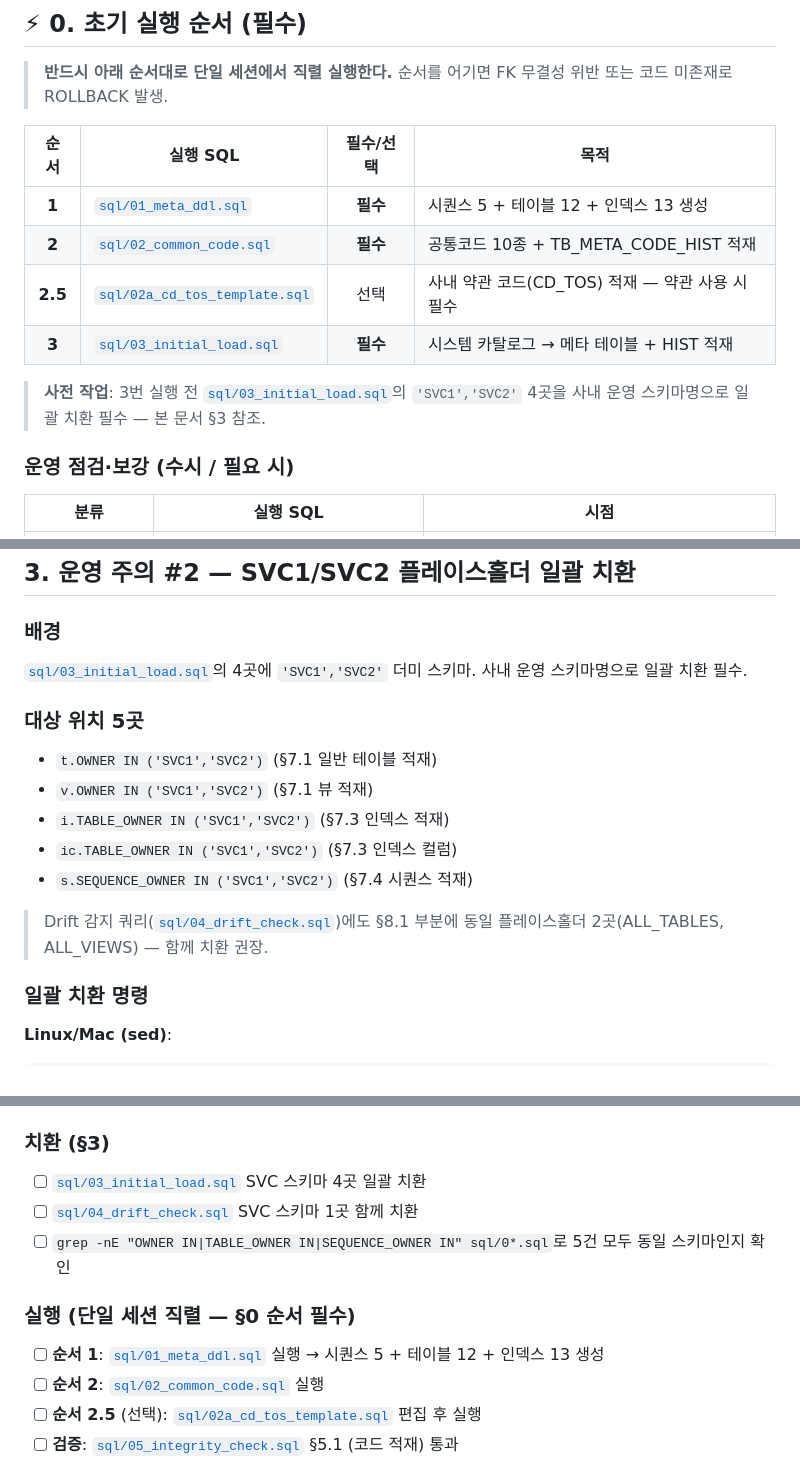
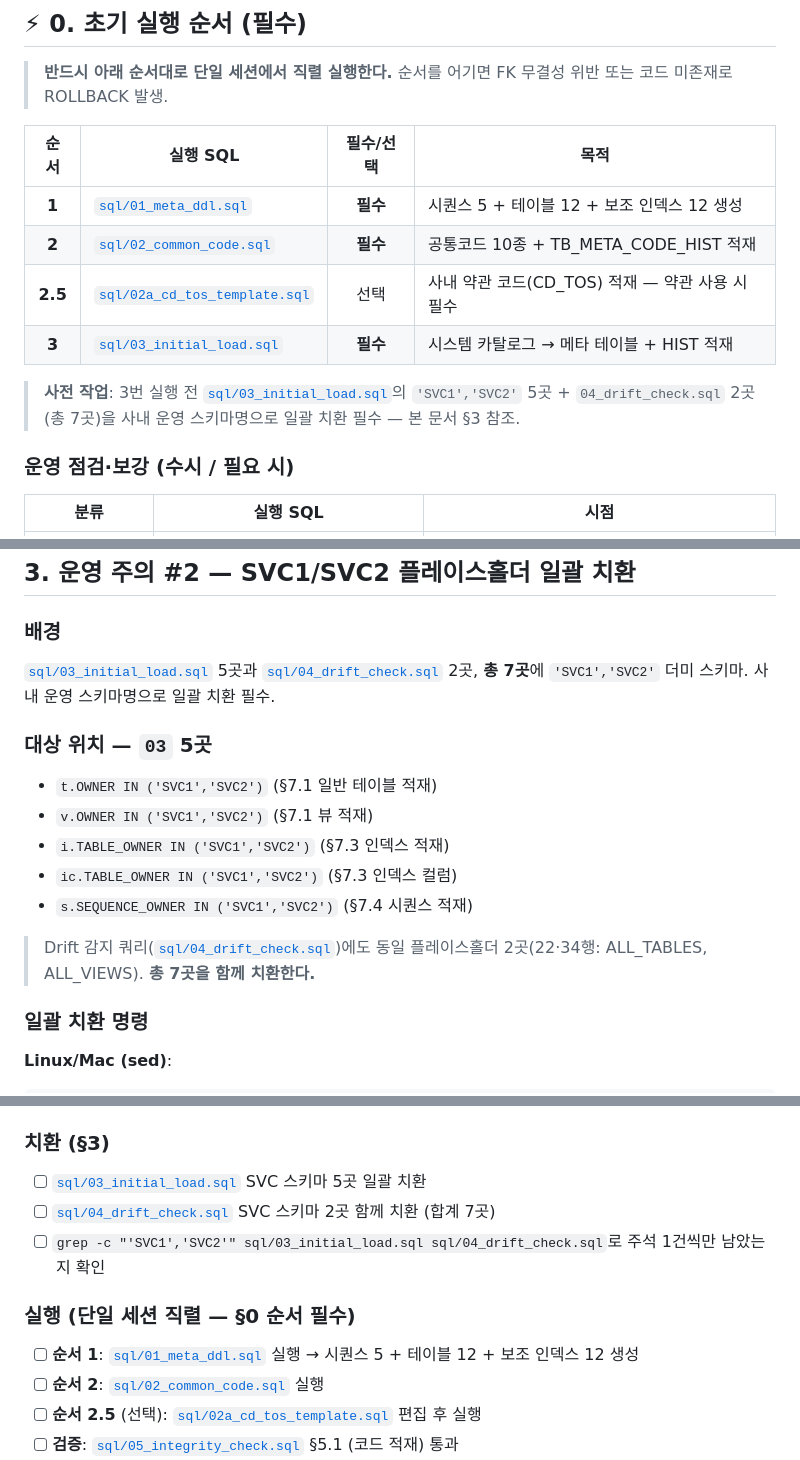
Before and after one commit to picpal/generate-meta-sql, a Markdown page: 운영가이드.md, 3 parts joined by grey strips. Drawn GitHub-style.

```diff
--- a/운영가이드.md
+++ b/운영가이드.md
@@ -13,12 +13,12 @@
 
 | 순서 | 실행 SQL | 필수/선택 | 목적 |
 |:---:|---|:---:|---|
-| **1** | [`sql/01_meta_ddl.sql`](sql/01_meta_ddl.sql) | **필수** | 시퀀스 5 + 테이블 12 + 인덱스 13 생성 |
+| **1** | [`sql/01_meta_ddl.sql`](sql/01_meta_ddl.sql) | **필수** | 시퀀스 5 + 테이블 12 + 보조 인덱스 12 생성 |
 | **2** | [`sql/02_common_code.sql`](sql/02_common_code.sql) | **필수** | 공통코드 10종 + TB_META_CODE_HIST 적재 |
 | **2.5** | [`sql/02a_cd_tos_template.sql`](sql/02a_cd_tos_template.sql) | 선택 | 사내 약관 코드(CD_TOS) 적재 — 약관 사용 시 필수 |
 | **3** | [`sql/03_initial_load.sql`](sql/03_initial_load.sql) | **필수** | 시스템 카탈로그 → 메타 테이블 + HIST 적재 |
 
-> **사전 작업**: 3번 실행 전 [`sql/03_initial_load.sql`](sql/03_initial_load.sql)의 `'SVC1','SVC2'` 4곳을 사내 운영 스키마명으로 일괄 치환 필수 — 본 문서 §3 참조.
+> **사전 작업**: 3번 실행 전 [`sql/03_initial_load.sql`](sql/03_initial_load.sql)의 `'SVC1','SVC2'` 5곳 + `04_drift_check.sql` 2곳(총 7곳)을 사내 운영 스키마명으로 일괄 치환 필수 — 본 문서 §3 참조.
 
 ### 운영 점검·보강 (수시 / 필요 시)
 
@@ -74,16 +77,16 @@ generate-meta-sql/
 ## 3. 운영 주의 #2 — SVC1/SVC2 플레이스홀더 일괄 치환
 
 ### 배경
-[`sql/03_initial_load.sql`](sql/03_initial_load.sql)의 4곳에 `'SVC1','SVC2'` 더미 스키마. 사내 운영 스키마명으로 일괄 치환 필수.
+[`sql/03_initial_load.sql`](sql/03_initial_load.sql) 5곳과 [`sql/04_drift_check.sql`](sql/04_drift_check.sql) 2곳, **총 7곳**에 `'SVC1','SVC2'` 더미 스키마. 사내 운영 스키마명으로 일괄 치환 필수.
 
-### 대상 위치 5곳
+### 대상 위치 — `03` 5곳
 - `t.OWNER IN ('SVC1','SVC2')` (§7.1 일반 테이블 적재)
 - `v.OWNER IN ('SVC1','SVC2')` (§7.1 뷰 적재)
 - `i.TABLE_OWNER IN ('SVC1','SVC2')` (§7.3 인덱스 적재)
 - `ic.TABLE_OWNER IN ('SVC1','SVC2')` (§7.3 인덱스 컬럼)
 - `s.SEQUENCE_OWNER IN ('SVC1','SVC2')` (§7.4 시퀀스 적재)
 
-> Drift 감지 쿼리([`sql/04_drift_check.sql`](sql/04_drift_check.sql))에도 §8.1 부분에 동일 플레이스홀더 2곳(ALL_TABLES, ALL_VIEWS) — 함께 치환 권장.
+> Drift 감지 쿼리([`sql/04_drift_check.sql`](sql/04_drift_check.sql))에도 동일 플레이스홀더 2곳(22·34행: ALL_TABLES, ALL_VIEWS). **총 7곳을 함께 치환한다.**
 
 ### 일괄 치환 명령
 
@@ -177,12 +181,12 @@ grep -nE "OWNER IN|TABLE_OWNER IN|SEQUENCE_OWNER IN" sql/03_initial_load.sql sql
       `ALL_TABLES`, `ALL_TAB_COLUMNS`, `ALL_INDEXES`, `ALL_IND_COLUMNS`, `ALL_IND_EXPRESSIONS`, `ALL_SEQUENCES`, `ALL_TAB_COMMENTS`, `ALL_COL_COMMENTS`, `ALL_CONSTRAINTS`, `ALL_CONS_COLUMNS`, `ALL_ENCRYPTED_COLUMNS`, `ALL_VIEWS`
 
 ### 치환 (§3)
-- [ ] [`sql/03_initial_load.sql`](sql/03_initial_load.sql) SVC 스키마 4곳 일괄 치환
-- [ ] [`sql/04_drift_check.sql`](sql/04_drift_check.sql) SVC 스키마 1곳 함께 치환
-- [ ] `grep -nE "OWNER IN|TABLE_OWNER IN|SEQUENCE_OWNER IN" sql/0*.sql`로 5건 모두 동일 스키마인지 확인
+- [ ] [`sql/03_initial_load.sql`](sql/03_initial_load.sql) SVC 스키마 5곳 일괄 치환
+- [ ] [`sql/04_drift_check.sql`](sql/04_drift_check.sql) SVC 스키마 2곳 함께 치환 (합계 7곳)
+- [ ] `grep -c "'SVC1','SVC2'" sql/03_initial_load.sql sql/04_drift_check.sql`로 주석 1건씩만 남았는지 확인
 
 ### 실행 (단일 세션 직렬 — §0 순서 필수)
-- [ ] **순서 1**: [`sql/01_meta_ddl.sql`](sql/01_meta_ddl.sql) 실행 → 시퀀스 5 + 테이블 12 + 인덱스 13 생성
+- [ ] **순서 1**: [`sql/01_meta_ddl.sql`](sql/01_meta_ddl.sql) 실행 → 시퀀스 5 + 테이블 12 + 보조 인덱스 12 생성
 - [ ] **순서 2**: [`sql/02_common_code.sql`](sql/02_common_code.sql) 실행
 - [ ] **순서 2.5** (선택): [`sql/02a_cd_tos_template.sql`](sql/02a_cd_tos_template.sql) 편집 후 실행
 - [ ] **검증**: [`sql/05_integrity_check.sql`](sql/05_integrity_check.sql) §5.1 (코드 적재) 통과
```
Also changed, not shown: other parts of 운영가이드.md (+12 -3 lines), README.md (+21 -2 lines), 사용자매뉴얼.md (added, +456 -0 lines).
